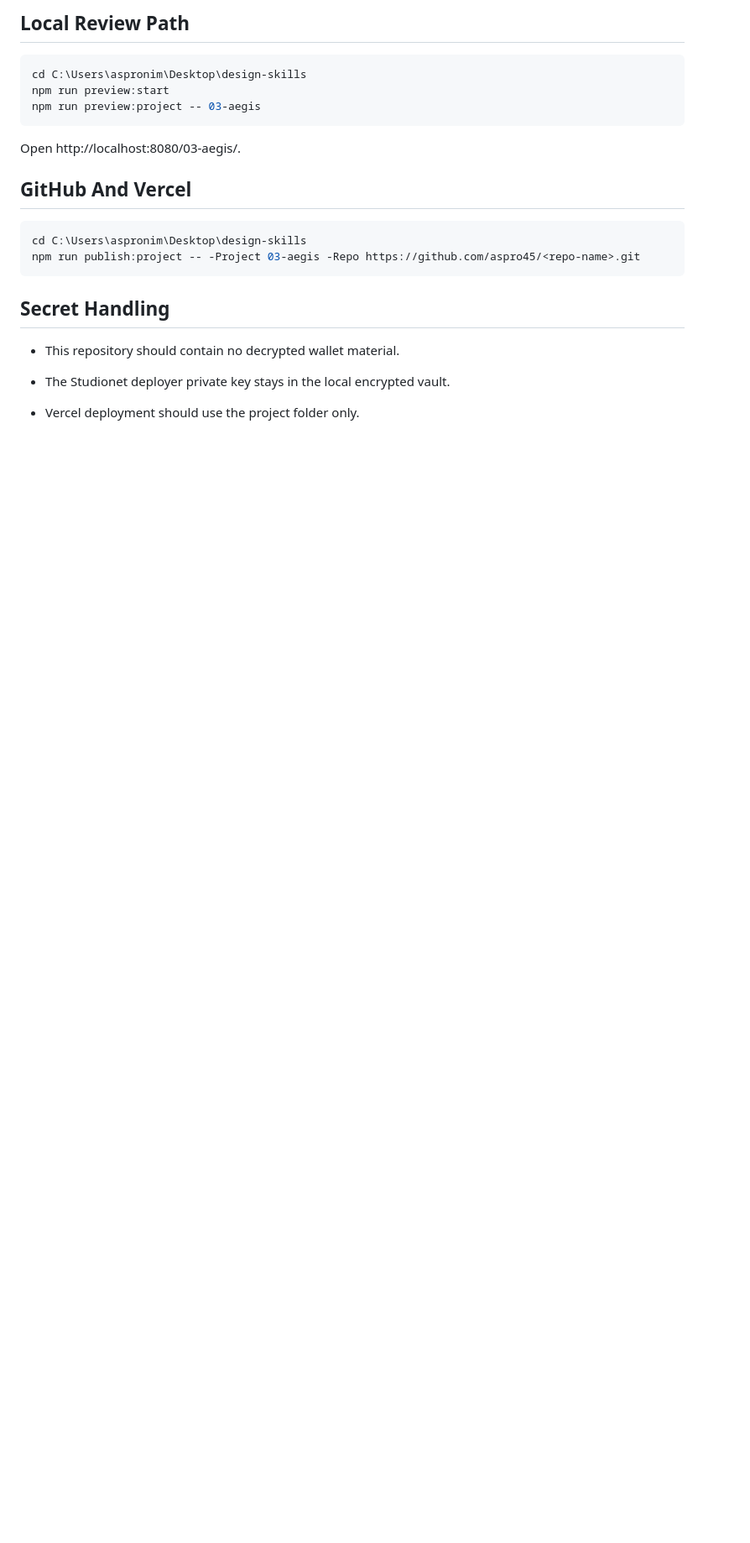
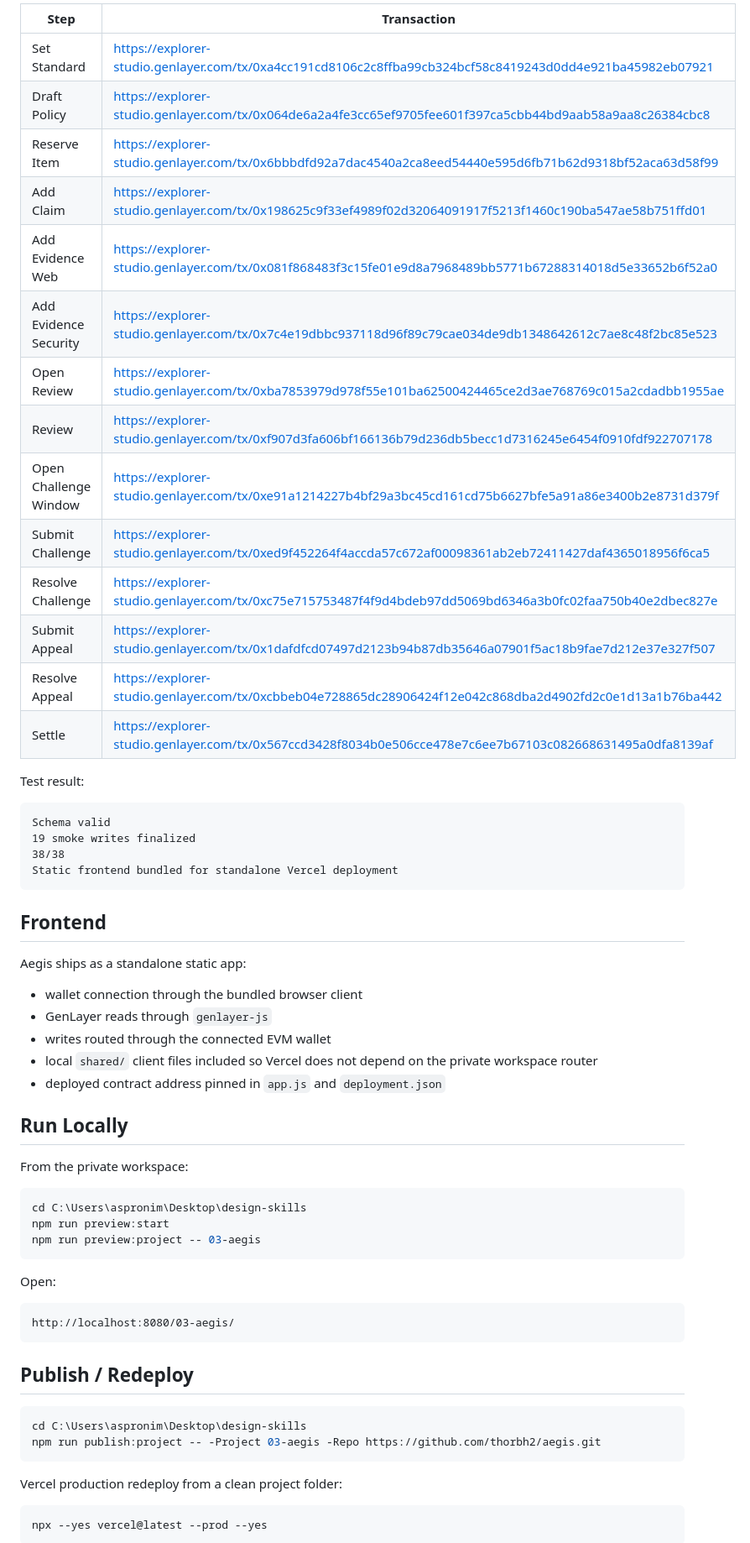
Before and after one commit to thorbh2/aegis, a Markdown page: README.md, the part around one of its changes. Shown at 84% size. Drawn GitHub-style; blank space fills up the shorter version.

````diff
--- a/README.md
+++ b/README.md
@@ -47,5 +59,43 @@ Useful reads: `get_policy_count`, `get_rubric`, `get_reserve`, `get_policy`, `ge
 
-## Local Review Path
+| Step | Transaction |
+| --- | --- |
+| Set Standard | https://explorer-studio.genlayer.com/tx/0xa4cc191cd8106c2c8ffba99cb324bcf58c8419243d0dd4e921ba45982eb07921 |
+| Draft Policy | https://explorer-studio.genlayer.com/tx/0x064de6a2a4fe3cc65ef9705fee601f397ca5cbb44bd9aab58a9aa8c26384cbc8 |
+| Reserve Item | https://explorer-studio.genlayer.com/tx/0x6bbbdfd92a7dac4540a2ca8eed54440e595d6fb71b62d9318bf52aca63d58f99 |
+| Add Claim | https://explorer-studio.genlayer.com/tx/0x198625c9f33ef4989f02d32064091917f5213f1460c190ba547ae58b751ffd01 |
+| Add Evidence Web | https://explorer-studio.genlayer.com/tx/0x081f868483f3c15fe01e9d8a7968489bb5771b67288314018d5e33652b6f52a0 |
+| Add Evidence Security | https://explorer-studio.genlayer.com/tx/0x7c4e19dbbc937118d96f89c79cae034de9db1348642612c7ae8c48f2bc85e523 |
+| Open Review | https://explorer-studio.genlayer.com/tx/0xba7853979d978f55e101ba62500424465ce2d3ae768769c015a2cdadbb1955ae |
+| Review | https://explorer-studio.genlayer.com/tx/0xf907d3fa606bf166136b79d236db5becc1d7316245e6454f0910fdf922707178 |
+| Open Challenge Window | https://explorer-studio.genlayer.com/tx/0xe91a1214227b4bf29a3bc45cd161cd75b6627bfe5a91a86e3400b2e8731d379f |
+| Submit Challenge | https://explorer-studio.genlayer.com/tx/0xed9f452264f4accda57c672af00098361ab2eb72411427daf4365018956f6ca5 |
+| Resolve Challenge | https://explorer-studio.genlayer.com/tx/0xc75e715753487f4f9d4bdeb97dd5069bd6346a3b0fc02faa750b40e2dbec827e |
+| Submit Appeal | https://explorer-studio.genlayer.com/tx/0x1dafdfcd07497d2123b94b87db35646a07901f5ac18b9fae7d212e37e327f507 |
+| Resolve Appeal | https://explorer-studio.genlayer.com/tx/0xcbbeb04e728865dc28906424f12e042c868dba2d4902fd2c0e1d13a1b76ba442 |
+| Settle | https://explorer-studio.genlayer.com/tx/0x567ccd3428f8034b0e506cce478e7c6ee7b67103c082668631495a0dfa8139af |
+
+Test result:
+
+```text
+Schema valid
+19 smoke writes finalized
+38/38
+Static frontend bundled for standalone Vercel deployment
+```
+
+## Frontend
+
+Aegis ships as a standalone static app:
+
+- wallet connection through the bundled browser client
+- GenLayer reads through `genlayer-js`
+- writes routed through the connected EVM wallet
+- local `shared/` client files included so Vercel does not depend on the private workspace router
+- deployed contract address pinned in `app.js` and `deployment.json`
+
+## Run Locally
+
+From the private workspace:
 
 ```powershell
 cd C:\Users\aspronim\Desktop\design-skills
@@ -53,18 +103,22 @@ npm run preview:start
 npm run preview:project -- 03-aegis
 ```
 
-Open http://localhost:8080/03-aegis/.
+Open:
 
-## GitHub And Vercel
+```text
+http://localhost:8080/03-aegis/
+```
+
+## Publish / Redeploy
 
 ```powershell
 cd C:\Users\aspronim\Desktop\design-skills
-npm run publish:project -- -Project 03-aegis -Repo https://github.com/aspro45/<repo-name>.git
+npm run publish:project -- -Project 03-aegis -Repo https://github.com/thorbh2/aegis.git
 ```
 
-## Secret Handling
+Vercel production redeploy from a clean project folder:
 
-- This repository should contain no decrypted wallet material.
-- The Studionet deployer private key stays in the local encrypted vault.
-- Vercel deployment should use the project folder only.
+```powershell
+npx --yes vercel@latest --prod --yes
+```
 
````
Also changed, not shown: other parts of README.md (+55 -33 lines).
